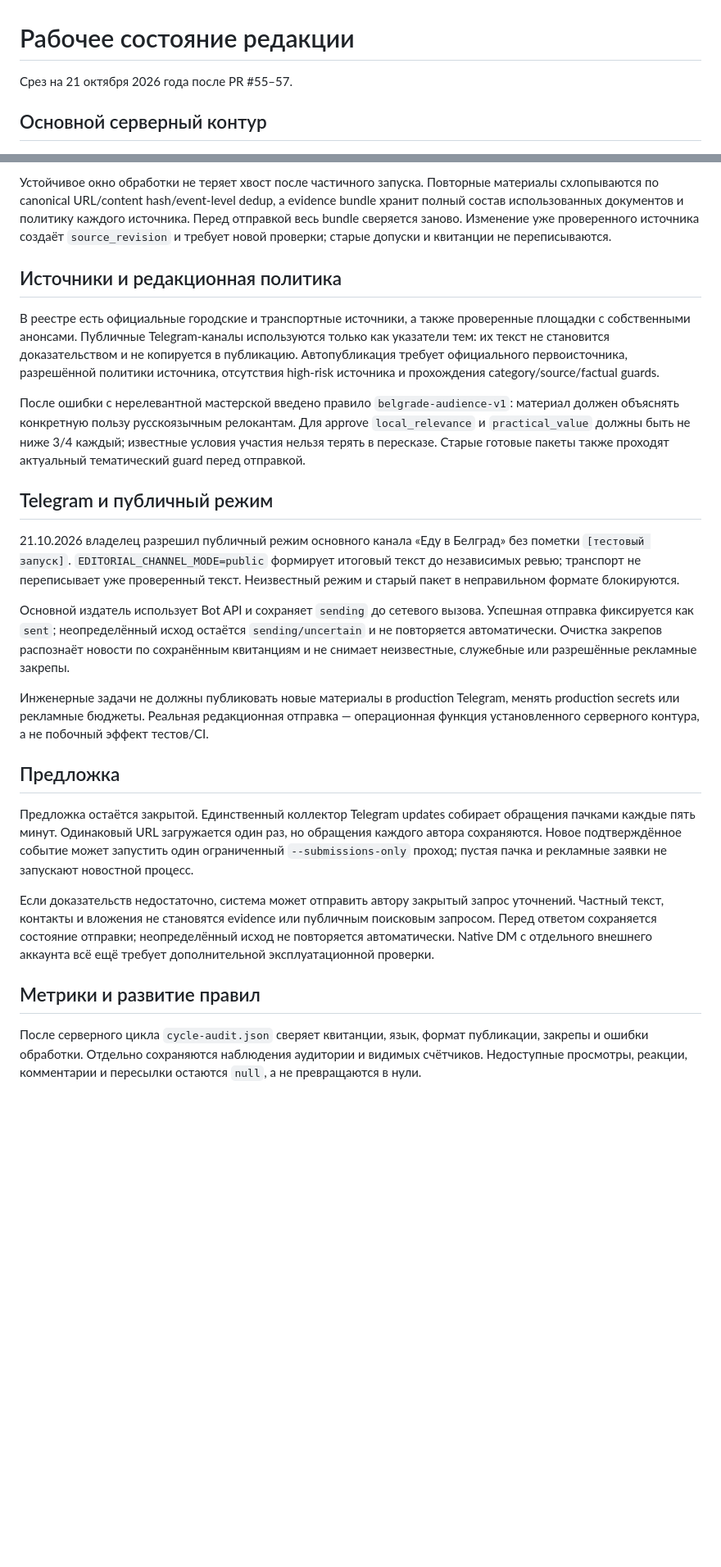
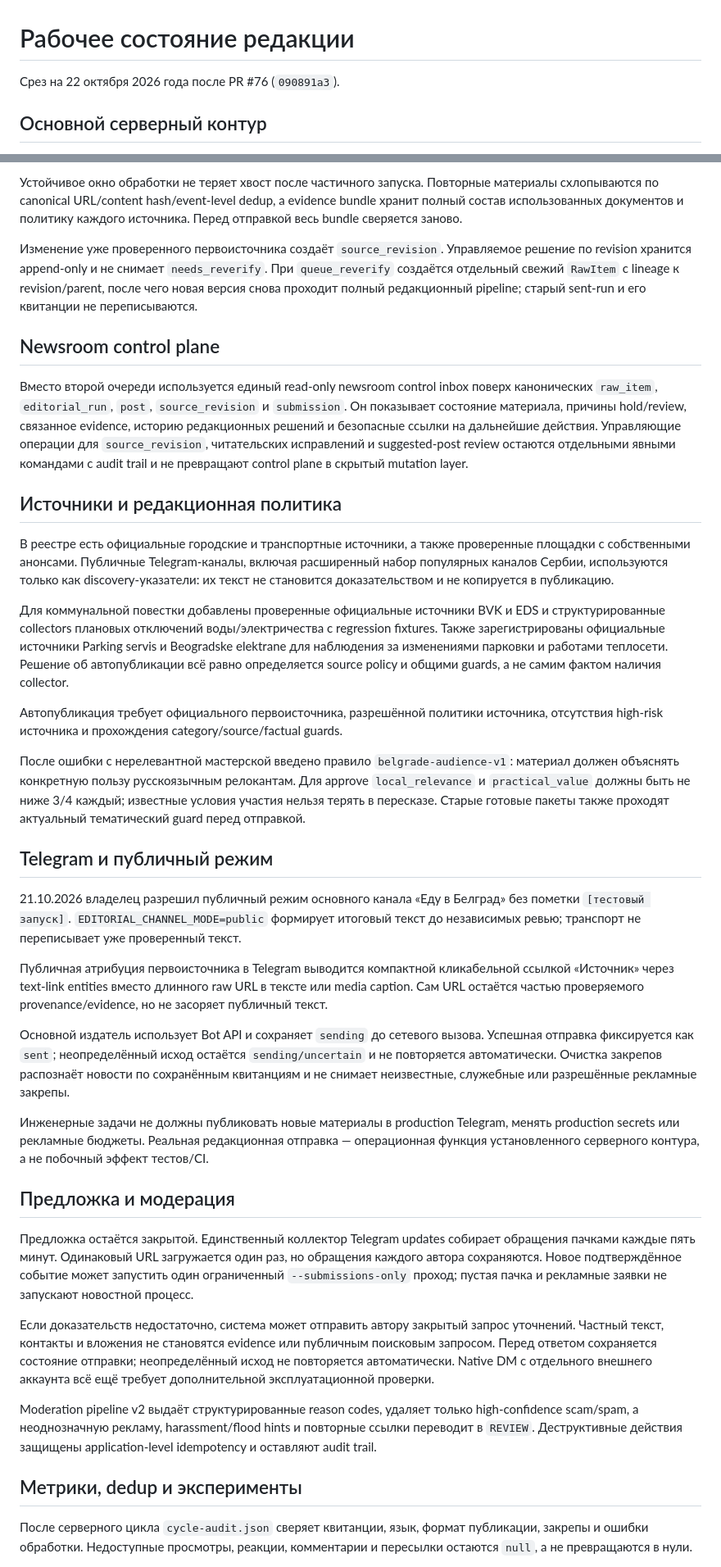
Before and after one commit to Stolyarovmn/relocant-media, a Markdown page: docs/OPERATIONAL_STATE.md, 2 parts joined by grey strips. Shown at 82% size. GitHub-like rendering; blank space fills up the shorter version.

Commit message:
docs: синхронизировать operational state после PR #76

```diff
--- a/docs/OPERATIONAL_STATE.md
+++ b/docs/OPERATIONAL_STATE.md
@@ -1,6 +1,6 @@
 # Рабочее состояние редакции
 
-Срез на 21 октября 2026 года после PR #55–57.
+Срез на 22 октября 2026 года после PR #76 (`090891a3`).
 
 ## Основной серверный контур
 
@@ -19,14 +19,36 @@ facts и utility и доставляет только пакет, который
 Устойчивое окно обработки не теряет хвост после частичного запуска. Повторные материалы
 схлопываются по canonical URL/content hash/event-level dedup, а evidence bundle хранит
 полный состав использованных документов и политику каждого источника. Перед отправкой
-весь bundle сверяется заново. Изменение уже проверенного источника создаёт
-`source_revision` и требует новой проверки; старые допуски и квитанции не переписываются.
+весь bundle сверяется заново.
+
+Изменение уже проверенного первоисточника создаёт `source_revision`. Управляемое решение
+по revision хранится append-only и не снимает `needs_reverify`. При `queue_reverify`
+создаётся отдельный свежий `RawItem` с lineage к revision/parent, после чего новая версия
+снова проходит полный редакционный pipeline; старый sent-run и его квитанции не
+переписываются.
+
+## Newsroom control plane
+
+Вместо второй очереди используется единый read-only newsroom control inbox поверх
+канонических `raw_item`, `editorial_run`, `post`, `source_revision` и `submission`.
+Он показывает состояние материала, причины hold/review, связанное evidence, историю
+редакционных решений и безопасные ссылки на дальнейшие действия. Управляющие операции
+для `source_revision`, читательских исправлений и suggested-post review остаются отдельными
+явными командами с audit trail и не превращают control plane в скрытый mutation layer.
 
 ## Источники и редакционная политика
 
 В реестре есть официальные городские и транспортные источники, а также проверенные
-площадки с собственными анонсами. Публичные Telegram-каналы используются только как
-указатели тем: их текст не становится доказательством и не копируется в публикацию.
+площадки с собственными анонсами. Публичные Telegram-каналы, включая расширенный набор
+популярных каналов Сербии, используются только как discovery-указатели: их текст не
+становится доказательством и не копируется в публикацию.
+
+Для коммунальной повестки добавлены проверенные официальные источники BVK и EDS и
+структурированные collectors плановых отключений воды/электричества с regression fixtures.
+Также зарегистрированы официальные источники Parking servis и Beogradske elektrane для
+наблюдения за изменениями парковки и работами теплосети. Решение об автопубликации всё
+равно определяется source policy и общими guards, а не самим фактом наличия collector.
+
 Автопубликация требует официального первоисточника, разрешённой политики источника,
 отсутствия high-risk источника и прохождения category/source/factual guards.
 
@@ -40,8 +62,11 @@ facts и utility и доставляет только пакет, который
 
 21.10.2026 владелец разрешил публичный режим основного канала «Еду в Белград» без
 пометки `[тестовый запуск]`. `EDITORIAL_CHANNEL_MODE=public` формирует итоговый текст
-до независимых ревью; транспорт не переписывает уже проверенный текст. Неизвестный
-режим и старый пакет в неправильном формате блокируются.
+до независимых ревью; транспорт не переписывает уже проверенный текст.
+
+Публичная атрибуция первоисточника в Telegram выводится компактной кликабельной ссылкой
+«Источник» через text-link entities вместо длинного raw URL в тексте или media caption.
+Сам URL остаётся частью проверяемого provenance/evidence, но не засоряет публичный текст.
 
 Основной издатель использует Bot API и сохраняет `sending` до сетевого вызова.
 Успешная отправка фиксируется как `sent`; неопределённый исход остаётся
@@ -53,7 +78,7 @@ facts и utility и доставляет только пакет, который
 менять production secrets или рекламные бюджеты. Реальная редакционная отправка —
 операционная функция установленного серверного контура, а не побочный эффект тестов/CI.
 
-## Предложка
+## Предложка и модерация
 
 Предложка остаётся закрытой. Единственный коллектор Telegram updates собирает обращения
 пачками каждые пять минут. Одинаковый URL загружается один раз, но обращения каждого
@@ -67,11 +92,15 @@ facts и utility и доставляет только пакет, который
 не повторяется автоматически. Native DM с отдельного внешнего аккаунта всё ещё требует
 дополнительной эксплуатационной проверки.
 
-## Метрики и развитие правил
+Moderation pipeline v2 выдаёт структурированные reason codes, удаляет только
+high-confidence scam/spam, а неоднозначную рекламу, harassment/flood hints и повторные
+ссылки переводит в `REVIEW`. Деструктивные действия защищены application-level
+idempotency и оставляют audit trail.
+
+## Метрики, dedup и эксперименты
 
 После серверного цикла `cycle-audit.json` сверяет квитанции, язык, формат публикации,
-закрепы и ошибки обработки. Отдельно сохраняются наблюдения аудитории и видимых
-счётчиков. Недоступные просмотры, реакции, комментарии и пересылки остаются `null`, а не
-превращаются в нули.
+закрепы и ошибки обработки. Недоступные просмотры, реакции, комментарии и пересылки
+остаются `null`, а не превращаются в нули.
 
 `editorial_rule_version` сохраняется вместе с публикациями и редакционными запусками.
```
Also changed, not shown: other parts of docs/OPERATIONAL_STATE.md (+33 -7 lines).
